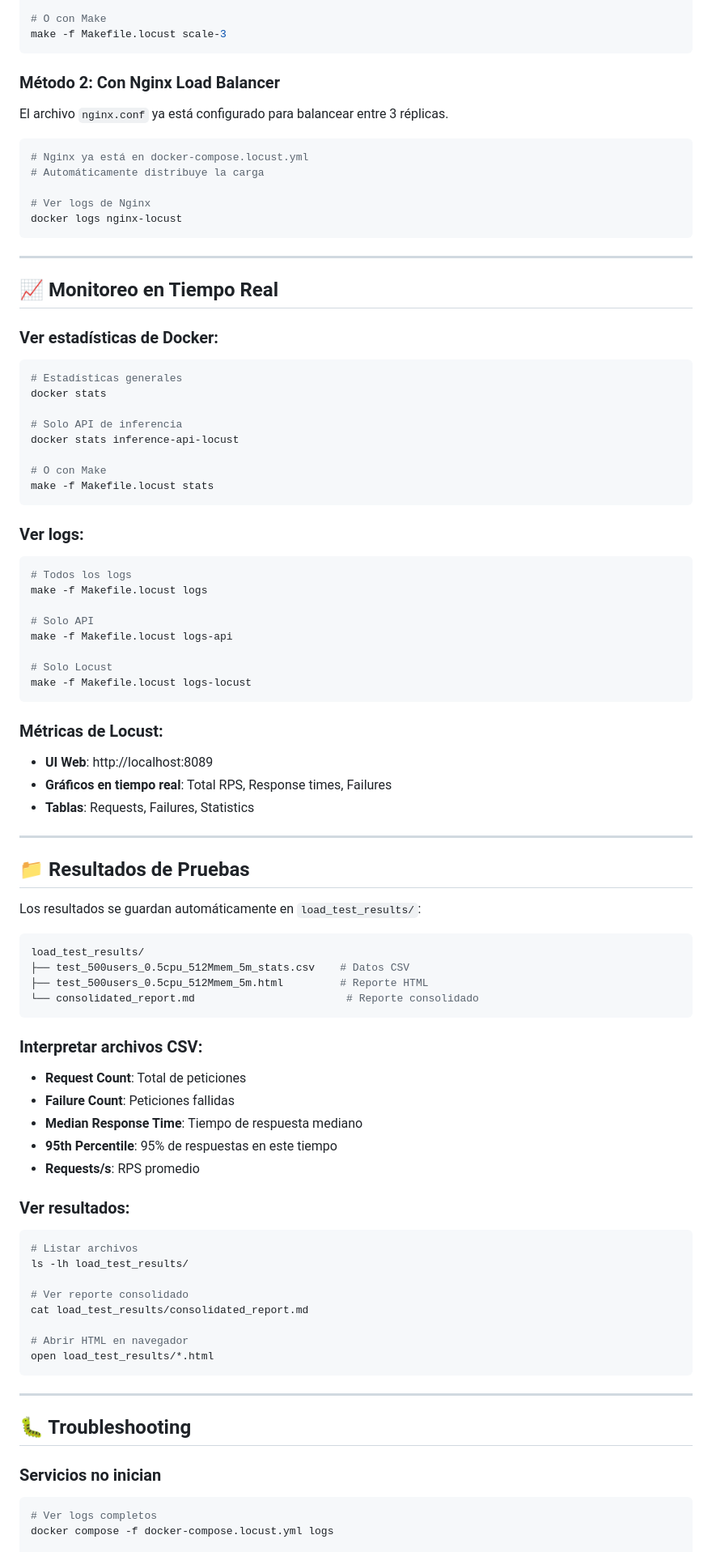
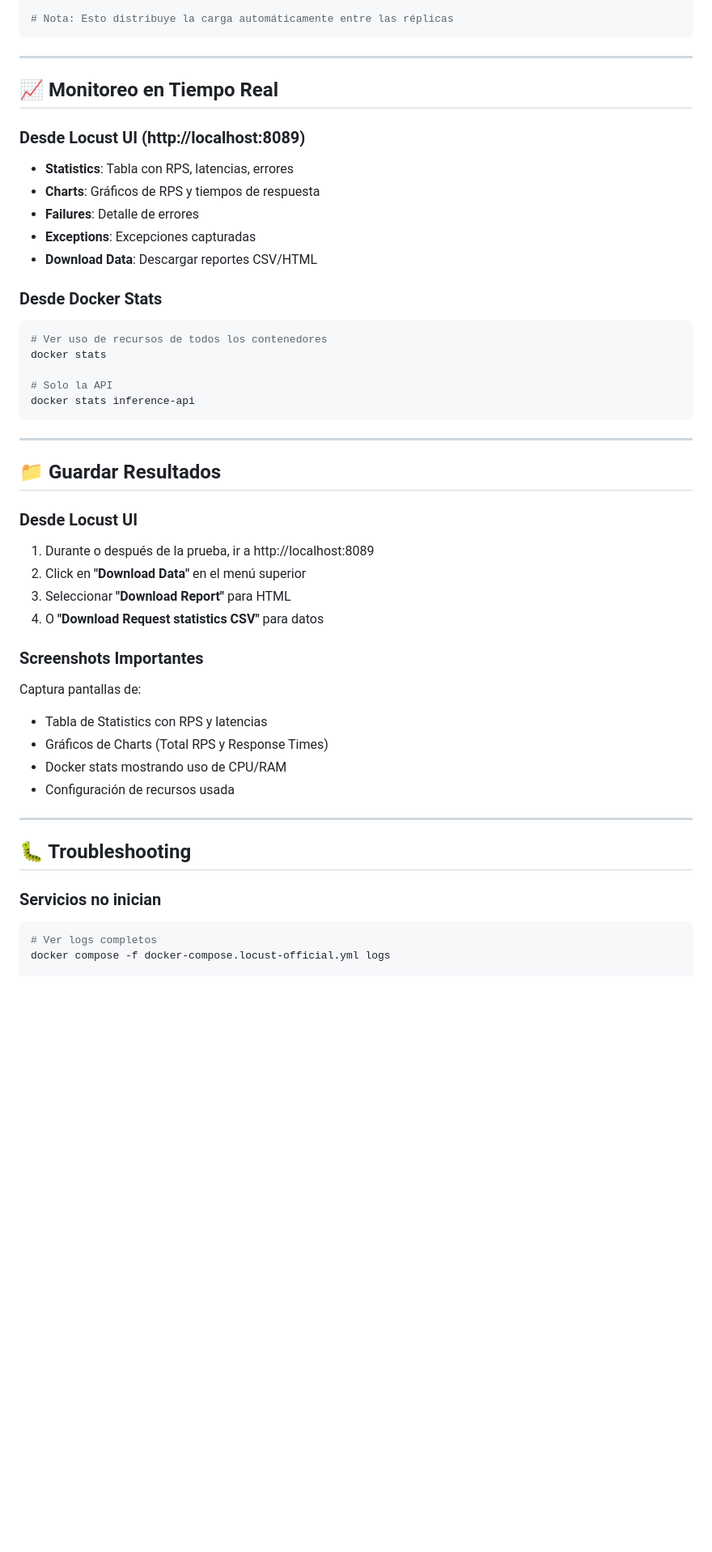
Before and after one commit to AbelAlbuez/mlops-group-three, a Markdown page: Taller-5/readme.md, the part around the change printed below. Shown: that part at 81% size. GitHub-like rendering; blank space fills up the shorter version.

Commit message:
refactor(locust)!: migrar a flujo manual con 2 scripts

````diff
--- a/Taller-5/readme.md
+++ b/Taller-5/readme.md
@@ -416,90 +285,48 @@ docker compose -f docker-compose.locust.yml up -d --scale inference-api=3
 docker ps | grep inference-api
 
-# O con Make
-make -f Makefile.locust scale-3
-```
-
-### Método 2: Con Nginx Load Balancer
-
-El archivo `nginx.conf` ya está configurado para balancear entre 3 réplicas.
-
-```bash
-# Nginx ya está en docker-compose.locust.yml
-# Automáticamente distribuye la carga
-
-# Ver logs de Nginx
-docker logs nginx-locust
+# Nota: Esto distribuye la carga automáticamente entre las réplicas
 ```
 
 ---
 
 ## 📈 Monitoreo en Tiempo Real
 
-### Ver estadísticas de Docker:
+### Desde Locust UI (http://localhost:8089)
+
+- **Statistics**: Tabla con RPS, latencias, errores
+- **Charts**: Gráficos de RPS y tiempos de respuesta
+- **Failures**: Detalle de errores
+- **Exceptions**: Excepciones capturadas
+- **Download Data**: Descargar reportes CSV/HTML
+
+### Desde Docker Stats
 
 ```bash
-# Estadísticas generales
+# Ver uso de recursos de todos los contenedores
 docker stats
 
-# Solo API de inferencia
-docker stats inference-api-locust
-
-# O con Make
-make -f Makefile.locust stats
+# Solo la API
+docker stats inference-api
 ```
-
-### Ver logs:
-
-```bash
-# Todos los logs
-make -f Makefile.locust logs
-
-# Solo API
-make -f Makefile.locust logs-api
-
-# Solo Locust
-make -f Makefile.locust logs-locust
-```
-
-### Métricas de Locust:
-
-- **UI Web**: http://localhost:8089
-- **Gráficos en tiempo real**: Total RPS, Response times, Failures
-- **Tablas**: Requests, Failures, Statistics
 
 ---
 
-## 📁 Resultados de Pruebas
+## 📁 Guardar Resultados
 
-Los resultados se guardan automáticamente en `load_test_results/`:
+### Desde Locust UI
 
-```bash
-load_test_results/
-├── test_500users_0.5cpu_512Mmem_5m_stats.csv    # Datos CSV
-├── test_500users_0.5cpu_512Mmem_5m.html         # Reporte HTML
-└── consolidated_report.md                        # Reporte consolidado
-```
+1. Durante o después de la prueba, ir a http://localhost:8089
+2. Click en **"Download Data"** en el menú superior
+3. Seleccionar **"Download Report"** para HTML
+4. O **"Download Request statistics CSV"** para datos
 
-### Interpretar archivos CSV:
+### Screenshots Importantes
 
-- **Request Count**: Total de peticiones
-- **Failure Count**: Peticiones fallidas
-- **Median Response Time**: Tiempo de respuesta mediano
-- **95th Percentile**: 95% de respuestas en este tiempo
-- **Requests/s**: RPS promedio
-
-### Ver resultados:
-
-```bash
-# Listar archivos
-ls -lh load_test_results/
-
-# Ver reporte consolidado
-cat load_test_results/consolidated_report.md
-
-# Abrir HTML en navegador
-open load_test_results/*.html
-```
+Captura pantallas de:
+- Tabla de Statistics con RPS y latencias
+- Gráficos de Charts (Total RPS y Response Times)
+- Docker stats mostrando uso de CPU/RAM
+- Configuración de recursos usada
 
 ---
 
@@ -509,7 +336,7 @@ open load_test_results/*.html
 
 ```bash
 # Ver logs completos
-docker compose -f docker-compose.locust.yml logs
+docker compose -f docker-compose.locust-official.yml logs
 
 # Verificar puertos en uso
 lsof -i :8000
````
Also changed, not shown: other parts of Taller-5/readme.md (+249 -393 lines).
